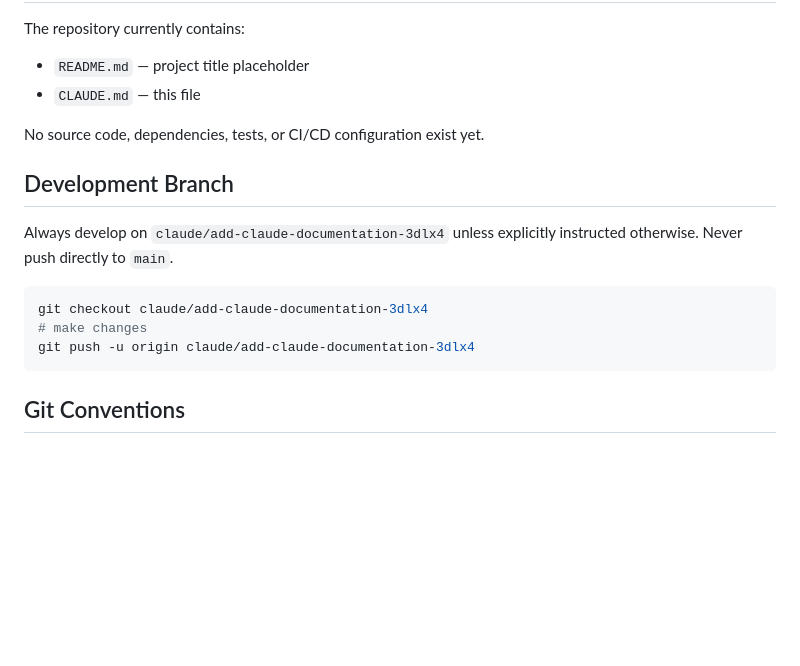
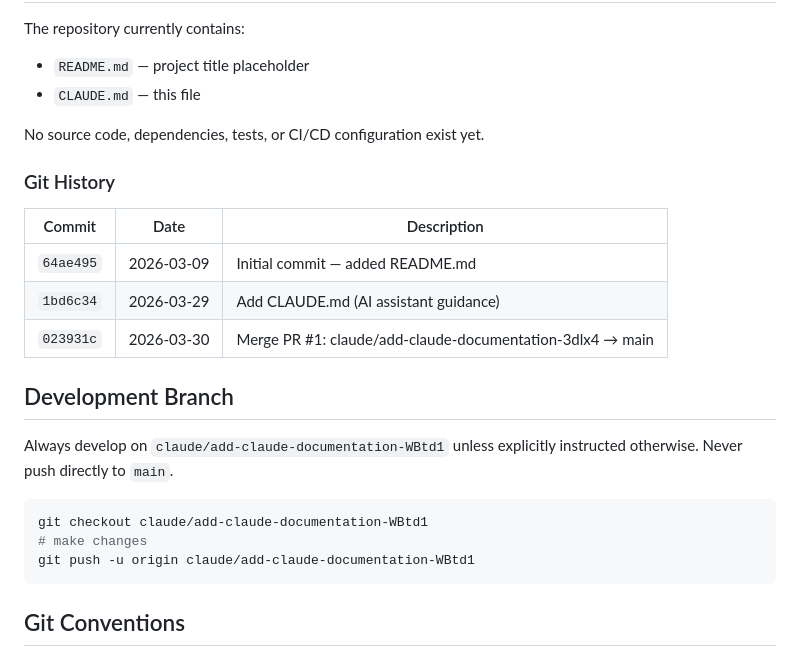
Before and after one commit to totti0770-beep/Best-Practice-ai-, a Markdown page: CLAUDE.md, the part around the change. GitHub-like rendering; blank space fills up the shorter version.

Commit message:
Update CLAUDE.md to reflect current branch and repository state
- Fix stale branch name: claude/add-claude-documentation-3dlx4 → claude/add-claude-documentation-WBtd1
- Add git history table to Current State section

https://claude.ai/code/session_01Fh6y5ZP5k6Woaqvba9cFD6

````diff
--- a/CLAUDE.md
+++ b/CLAUDE.md
@@ -18,14 +18,22 @@ The repository currently contains:
 
 No source code, dependencies, tests, or CI/CD configuration exist yet.
 
+### Git History
+
+| Commit | Date | Description |
+|--------|------|-------------|
+| `64ae495` | 2026-03-09 | Initial commit — added README.md |
+| `1bd6c34` | 2026-03-29 | Add CLAUDE.md (AI assistant guidance) |
+| `023931c` | 2026-03-30 | Merge PR #1: claude/add-claude-documentation-3dlx4 → main |
+
 ## Development Branch
 
-Always develop on `claude/add-claude-documentation-3dlx4` unless explicitly instructed otherwise. Never push directly to `main`.
+Always develop on `claude/add-claude-documentation-WBtd1` unless explicitly instructed otherwise. Never push directly to `main`.
 
 ```bash
-git checkout claude/add-claude-documentation-3dlx4
+git checkout claude/add-claude-documentation-WBtd1
 # make changes
-git push -u origin claude/add-claude-documentation-3dlx4
+git push -u origin claude/add-claude-documentation-WBtd1
 ```
 
 ## Git Conventions
````
